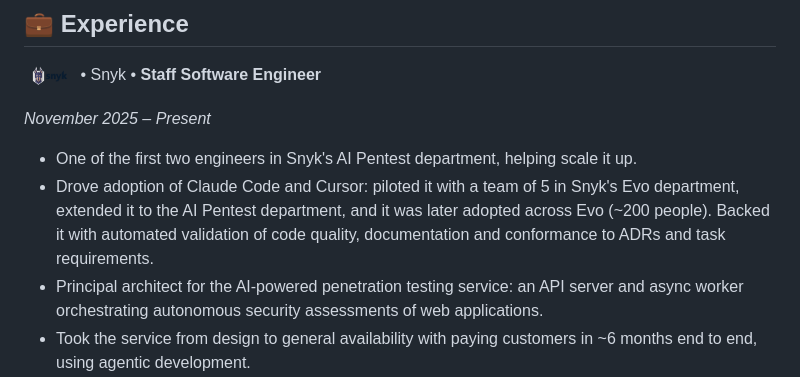
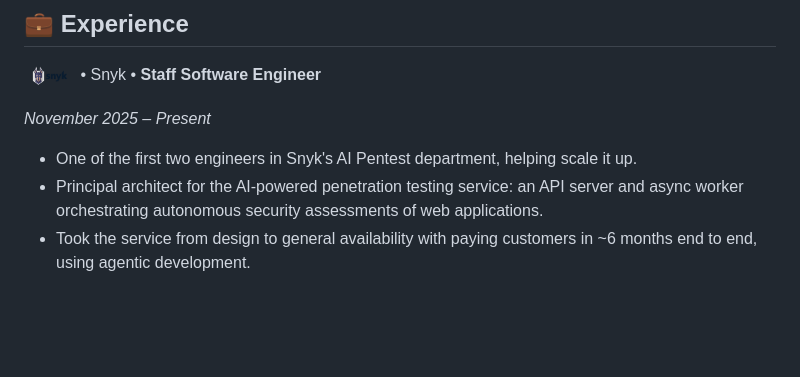
Before and after one commit to tmcalves/me, a Markdown page: cv.md, the part around the change. Rendered like a GitHub page; blank space fills up the shorter version.

Commit message:
Snyk: remove the Claude Code/Cursor adoption claim (overstated)
Co-Authored-By: Claude Opus 5.5 <noreply@anthropic.com>

```diff
--- a/cv.md
+++ b/cv.md
@@ -33,7 +33,6 @@ Staff Software Engineer with 15 years in software, specialising in AI agent plat
 *November 2025 – Present*
 
 * One of the first two engineers in Snyk's AI Pentest department, helping scale it up.
-* Drove adoption of Claude Code and Cursor: piloted it with a team of 5 in Snyk's Evo department, extended it to the AI Pentest department, and it was later adopted across Evo (~200 people). Backed it with automated validation of code quality, documentation and conformance to ADRs and task requirements.
 * Principal architect for the AI-powered penetration testing service: an API server and async worker orchestrating autonomous security assessments of web applications.
 * Took the service from design to general availability with paying customers in ~6 months end to end, using agentic development.
 * Building autonomous offensive-security agents on production LLM APIs, with guardrails, evals and MCP-based tool integrations.
```
